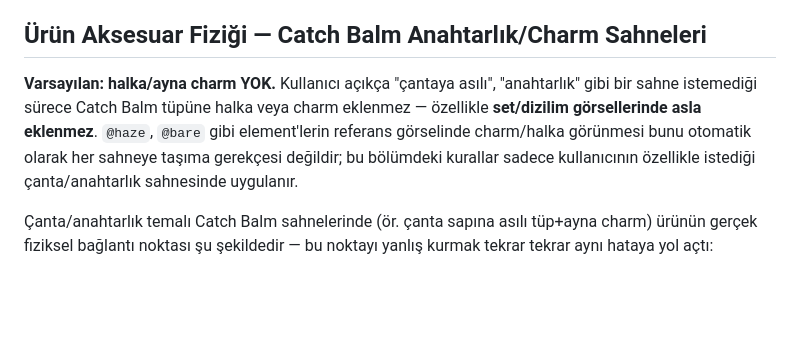
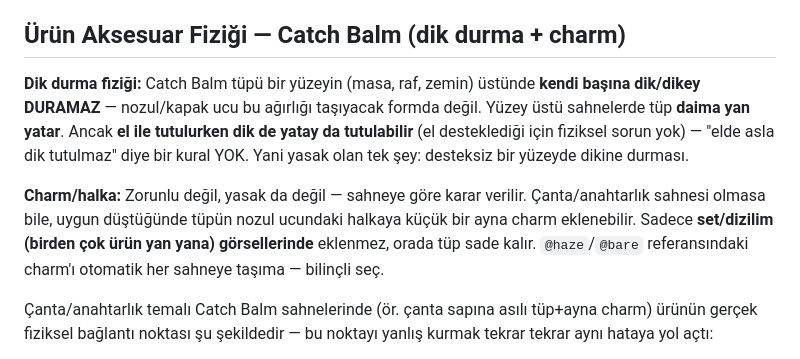
Before and after one commit to ufukkyavuz/inocosmetic-ad, a Markdown page: CLAUDE.md, the part around the change. Drawn GitHub-style; blank space fills up the shorter version.

```diff
--- a/CLAUDE.md
+++ b/CLAUDE.md
@@ -47,9 +47,11 @@
 - **"Fuller/rounder face" ifadesi modeli şişman/tombul çiziyor:** Yüzü referanstan farklılaştırmak için "rounder fuller face shape" gibi ifadeler kullanma — model bunu kilolu/tombul olarak yorumluyor. Bunun yerine "beautiful, slim, attractive editorial model" gibi çekicilik/incelik vurgusu ekle, yüz farkını "high cheekbones", saç dokusu/rengi, cilt tonu gibi kiloyla ilgisi olmayan özelliklerle ver.
 - **Çoklu Chrome bağlantısı hatası** ("Multiple Chrome browsers are connected") çıkarsa `list_connected_browsers` ile güncel deviceId'i al, `select_browser` ile seç — hata mesajındaki eski deviceId'e güvenme. Aynı Higgsfield hesabı/proje ("ufo") her bağlı tarayıcıda görünmeyebilir — proje listede yoksa diğer bağlı tarayıcıyı dene.
 
-## Ürün Aksesuar Fiziği — Catch Balm Anahtarlık/Charm Sahneleri
+## Ürün Aksesuar Fiziği — Catch Balm (dik durma + charm)
 
-**Varsayılan: halka/ayna charm YOK.** Kullanıcı açıkça "çantaya asılı", "anahtarlık" gibi bir sahne istemediği sürece Catch Balm tüpüne halka veya charm eklenmez — özellikle **set/dizilim görsellerinde asla eklenmez**. `@haze`, `@bare` gibi element'lerin referans görselinde charm/halka görünmesi bunu otomatik olarak her sahneye taşıma gerekçesi değildir; bu bölümdeki kurallar sadece kullanıcının özellikle istediği çanta/anahtarlık sahnesinde uygulanır.
+**Dik durma fiziği:** Catch Balm tüpü bir yüzeyin (masa, raf, zemin) üstünde **kendi başına dik/dikey DURAMAZ** — nozul/kapak ucu bu ağırlığı taşıyacak formda değil. Yüzey üstü sahnelerde tüp **daima yan yatar**. Ancak **el ile tutulurken dik de yatay da tutulabilir** (el desteklediği için fiziksel sorun yok) — "elde asla dik tutulmaz" diye bir kural YOK. Yani yasak olan tek şey: desteksiz bir yüzeyde dikine durması.
+
+**Charm/halka:** Zorunlu değil, yasak da değil — sahneye göre karar verilir. Çanta/anahtarlık sahnesi olmasa bile, uygun düştüğünde tüpün nozul ucundaki halkaya küçük bir ayna charm eklenebilir. Sadece **set/dizilim (birden çok ürün yan yana) görsellerinde** eklenmez, orada tüp sade kalır. `@haze`/`@bare` referansındaki charm'ı otomatik her sahneye taşıma — bilinçli seç.
 
 Çanta/anahtarlık temalı Catch Balm sahnelerinde (ör. çanta sapına asılı tüp+ayna charm) ürünün gerçek fiziksel bağlantı noktası şu şekildedir — bu noktayı yanlış kurmak tekrar tekrar aynı hataya yol açtı:
 
```
Also changed, not shown: sehir-kurumsal-kadin-promptlar.md (added, +166 -0 lines).
